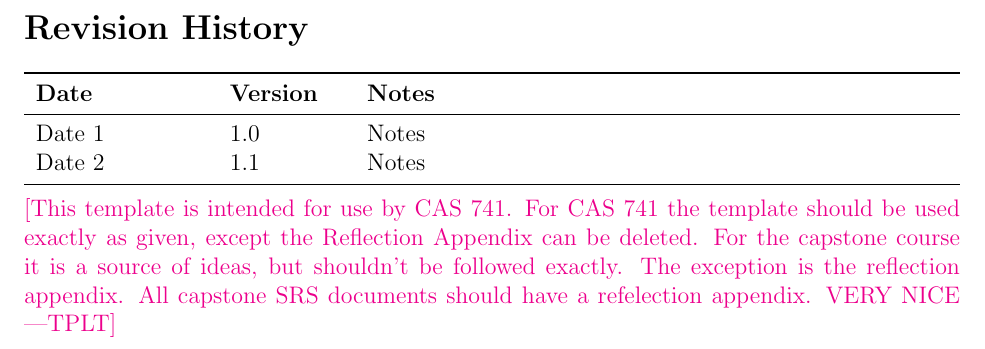
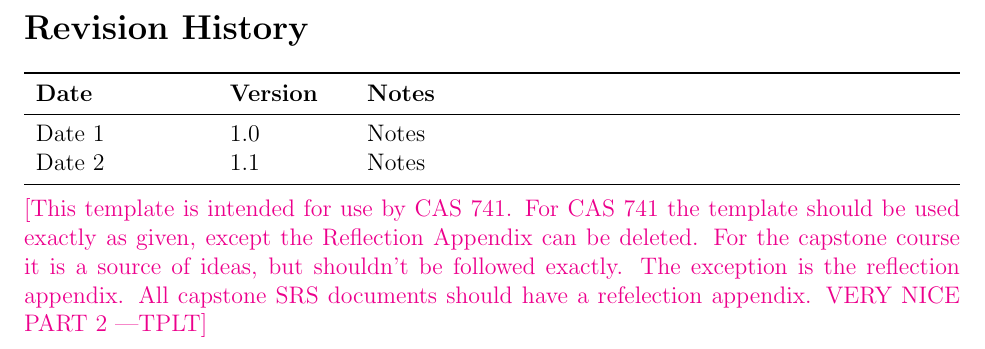
Before and after one commit to PaisWillie/Digital-Composite, a LaTeX document (docs/SRS/SRS.tex): part of page 4 of 28, cut so that both start at the same text. Compiled offline with pdfLaTeX.

Commit message:
update srs tex

```diff
--- a/docs/SRS/SRS.tex
+++ b/docs/SRS/SRS.tex
@@ -157,7 +157,7 @@ Date 2 & 1.1 & Notes\\
 should be used exactly as given, except the Reflection Appendix can be deleted.
 For the capstone course it is a source of ideas, but shouldn't be followed
 exactly.  The exception is the reflection appendix.  All capstone SRS documents
-should have a refelection appendix. VERY NICE}
+should have a refelection appendix. VERY NICE PART 2}
 
 ~\newpage
 
```
